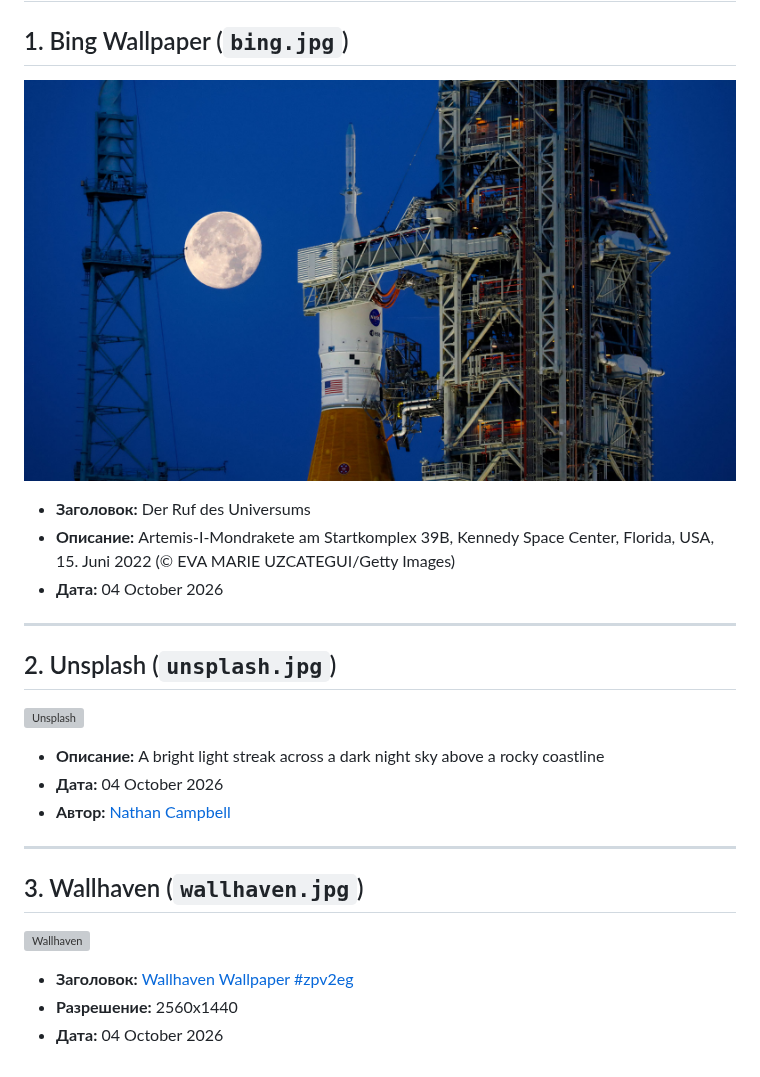
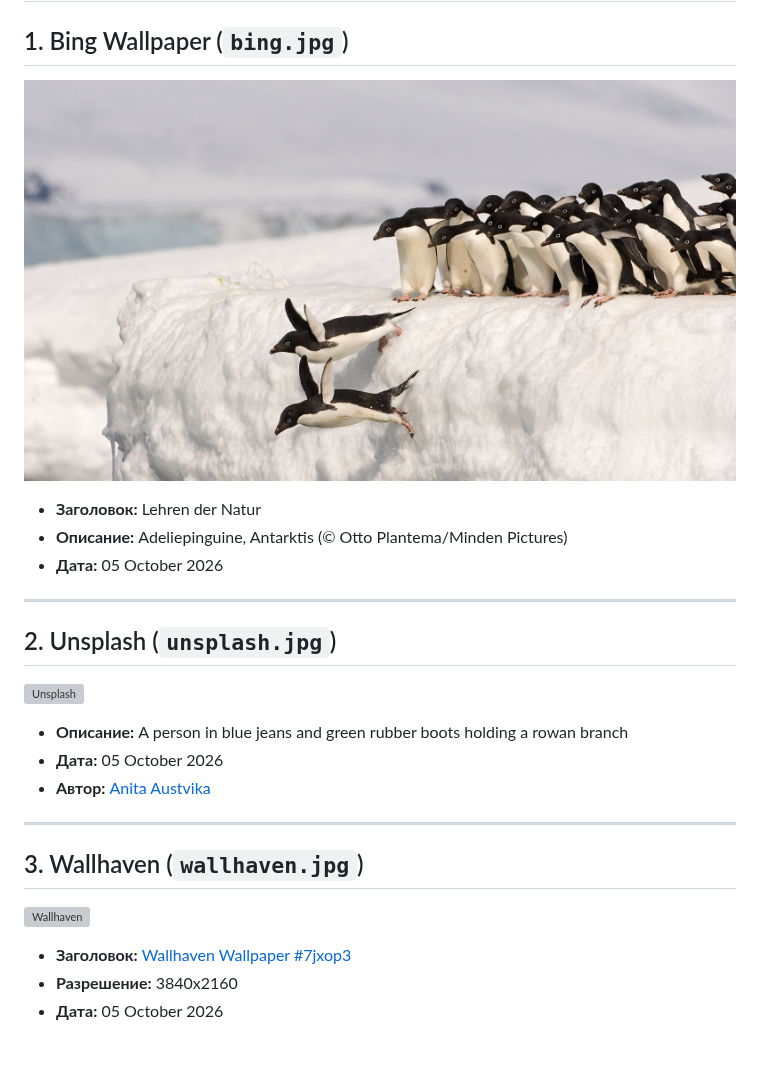
Before and after one commit to Kizorahi/imgStorage, a Markdown page: README.md, the part around the change. Drawn GitHub-style; pictures changed too: images/bing.jpg; grey boxes are pictures that could not be loaded.

Commit message:
update: Wallpaper for 2026-10-05

```diff
--- a/README.md
+++ b/README.md
@@ -2,20 +2,20 @@
 
 ## 1. Bing Wallpaper (`bing.jpg`)
 ![Bing](images/bing.jpg)
-* **Заголовок:** Der Ruf des Universums
-* **Описание:** Artemis-I-Mondrakete am Startkomplex 39B, Kennedy Space Center, Florida, USA, 15. Juni 2022 (© EVA MARIE UZCATEGUI/Getty Images)
-* **Дата:** 04 October 2026
+* **Заголовок:** Lehren der Natur
+* **Описание:** Adeliepinguine, Antarktis (© Otto Plantema/Minden Pictures)
+* **Дата:** 05 October 2026
 
 ---
 ## 2. Unsplash (`unsplash.jpg`)
 ![Unsplash](images/unsplash.jpg)
-* **Описание:** A bright light streak across a dark night sky above a rocky coastline
-* **Дата:** 04 October 2026
-* **Автор:** [Nathan Campbell](https://unsplash.com/@natecampbell)
+* **Описание:** A person in blue jeans and green rubber boots holding a rowan branch
+* **Дата:** 05 October 2026
+* **Автор:** [Anita Austvika](https://unsplash.com/@anitaaustvika)
 
 ---
 ## 3. Wallhaven (`wallhaven.jpg`)
 ![Wallhaven](images/wallhaven.jpg)
-* **Заголовок:** [Wallhaven Wallpaper #zpv2eg](https://wallhaven.cc/w/zpv2eg)
-* **Разрешение:** 2560x1440
-* **Дата:** 04 October 2026
+* **Заголовок:** [Wallhaven Wallpaper #7jxop3](https://wallhaven.cc/w/7jxop3)
+* **Разрешение:** 3840x2160
+* **Дата:** 05 October 2026
```
Also changed, not shown: 2 other files.
